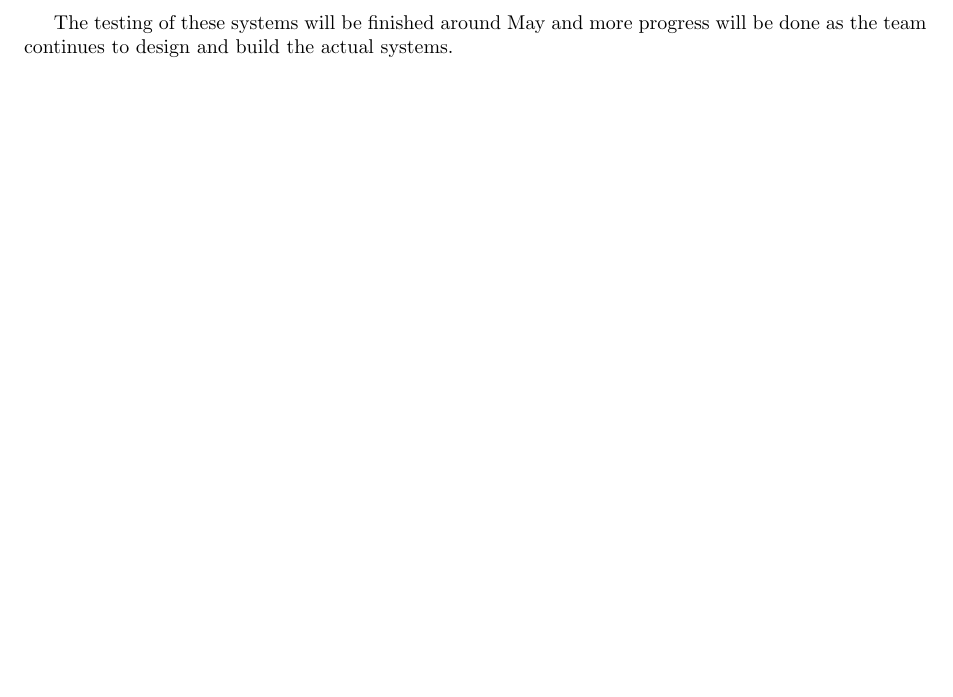
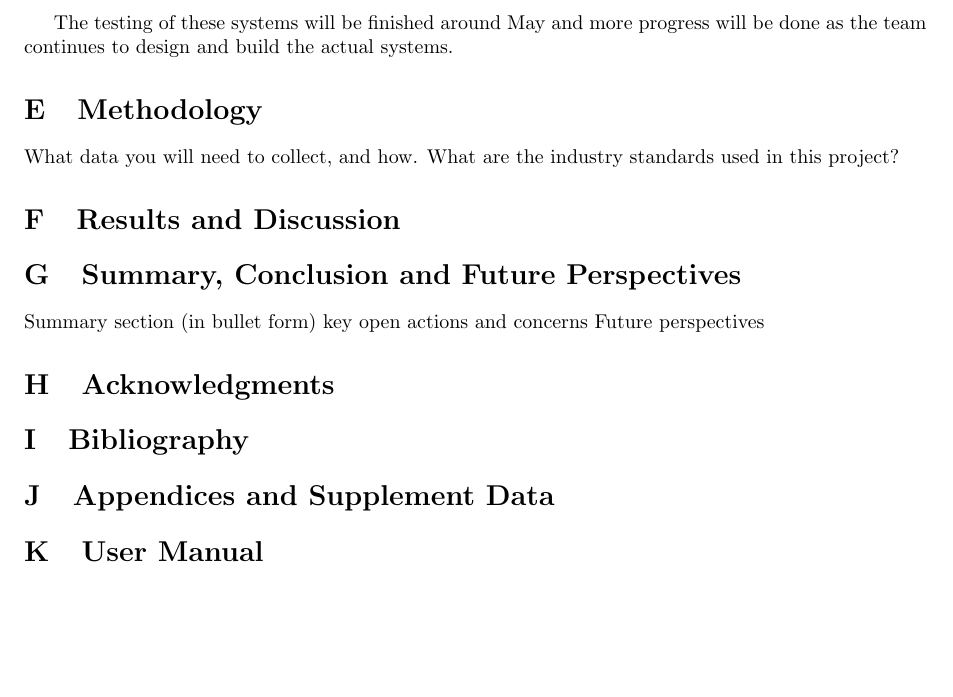
Before and after one commit to HackRover/LaTeX, a LaTeX document (Documents/MegaDoc/MegaDoc.tex): part of page 16 of 16, cut so that both start at the same text, the shorter picture padded with empty space. Compiled offline with pdfLaTeX.

Commit message:
Update MegaDoc.tex
Added the rest of the sections for the Final Megadoc

```diff
--- a/Documents/MegaDoc/MegaDoc.tex
+++ b/Documents/MegaDoc/MegaDoc.tex
@@ -507,5 +507,25 @@ Testing the LiDAR camera to ensure that the mapping is accurate and readable.
 
 The testing of these systems will be finished around May and more progress will be done as the team continues to design and build the actual systems.
 
+\section{Methodology}
+
+What data you will need to collect, and how.
+What are the industry standards used in this project?
+
+\section{Results and Discussion}
+
+
+\section{Summary, Conclusion and Future Perspectives}
+Summary section (in bullet form)
+key open actions and concerns
+Future perspectives
+
+\section{Acknowledgments}
+
+\section{Bibliography}
+
+\section{Appendices and Supplement Data}
+
+\section{User Manual}
 
 \end{document}
```
